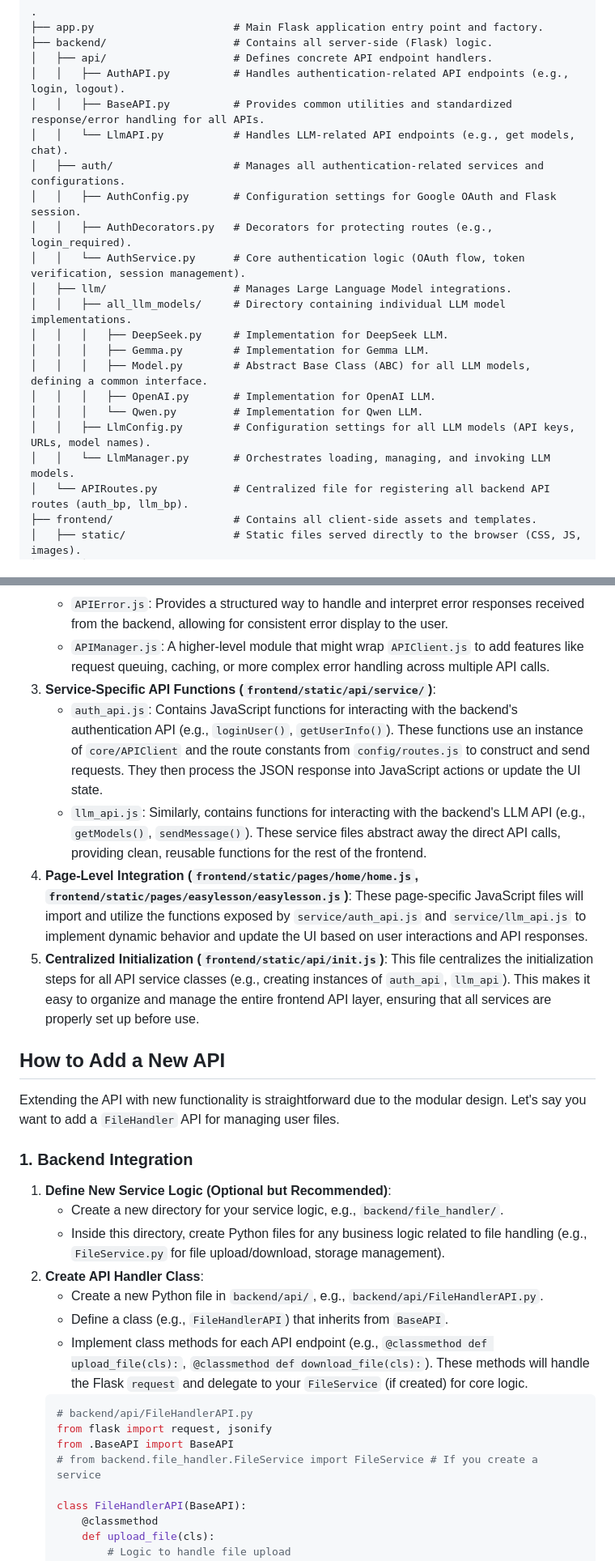
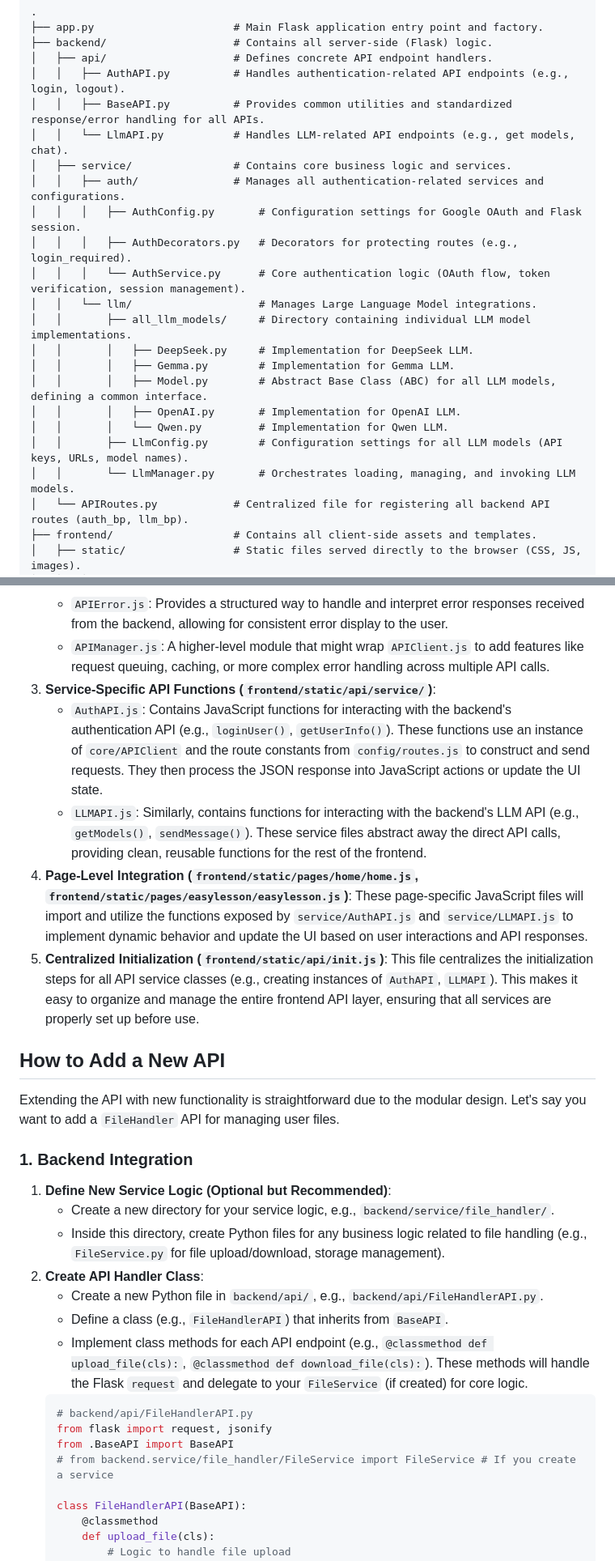
Before and after one commit to minhtrietcancode/easylessonplan, a Markdown page: README.md, 2 parts joined by grey strips. Shown: that part at 81% size. Drawn GitHub-style.

```diff
--- a/README.md
+++ b/README.md
@@ -16,19 +16,20 @@ Below is the directory structure of the EasyLesson project, with a brief descrip
 │   │   ├── AuthAPI.py          # Handles authentication-related API endpoints (e.g., login, logout).
 │   │   ├── BaseAPI.py          # Provides common utilities and standardized response/error handling for all APIs.
 │   │   └── LlmAPI.py           # Handles LLM-related API endpoints (e.g., get models, chat).
-│   ├── auth/                   # Manages all authentication-related services and configurations.
-│   │   ├── AuthConfig.py       # Configuration settings for Google OAuth and Flask session.
-│   │   ├── AuthDecorators.py   # Decorators for protecting routes (e.g., login_required).
-│   │   └── AuthService.py      # Core authentication logic (OAuth flow, token verification, session management).
-│   ├── llm/                    # Manages Large Language Model integrations.
-│   │   ├── all_llm_models/     # Directory containing individual LLM model implementations.
-│   │   │   ├── DeepSeek.py     # Implementation for DeepSeek LLM.
-│   │   │   ├── Gemma.py        # Implementation for Gemma LLM.
-│   │   │   ├── Model.py        # Abstract Base Class (ABC) for all LLM models, defining a common interface.
-│   │   │   ├── OpenAI.py       # Implementation for OpenAI LLM.
-│   │   │   └── Qwen.py         # Implementation for Qwen LLM.
-│   │   ├── LlmConfig.py        # Configuration settings for all LLM models (API keys, URLs, model names).
-│   │   └── LlmManager.py       # Orchestrates loading, managing, and invoking LLM models.
+│   ├── service/                # Contains core business logic and services.
+│   │   ├── auth/               # Manages all authentication-related services and configurations.
+│   │   │   ├── AuthConfig.py       # Configuration settings for Google OAuth and Flask session.
+│   │   │   ├── AuthDecorators.py   # Decorators for protecting routes (e.g., login_required).
+│   │   │   └── AuthService.py      # Core authentication logic (OAuth flow, token verification, session management).
+│   │   └── llm/                    # Manages Large Language Model integrations.
+│   │       ├── all_llm_models/     # Directory containing individual LLM model implementations.
+│   │       │   ├── DeepSeek.py     # Implementation for DeepSeek LLM.
+│   │       │   ├── Gemma.py        # Implementation for Gemma LLM.
+│   │       │   ├── Model.py        # Abstract Base Class (ABC) for all LLM models, defining a common interface.
+│   │       │   ├── OpenAI.py       # Implementation for OpenAI LLM.
+│   │       │   └── Qwen.py         # Implementation for Qwen LLM.
+│   │       ├── LlmConfig.py        # Configuration settings for all LLM models (API keys, URLs, model names).
+│   │       └── LlmManager.py       # Orchestrates loading, managing, and invoking LLM models.
 │   └── APIRoutes.py            # Centralized file for registering all backend API routes (auth_bp, llm_bp).
 ├── frontend/                   # Contains all client-side assets and templates.
 │   ├── static/                 # Static files served directly to the browser (CSS, JS, images).
@@ -138,11 +139,11 @@ The `frontend/static/api/` directory houses the entire client-side API interacti
     *   `APIError.js`: Provides a structured way to handle and interpret error responses received from the backend, allowing for consistent error display to the user.
     *   `APIManager.js`: A higher-level module that might wrap `APIClient.js` to add features like request queuing, caching, or more complex error handling across multiple API calls.
 3.  **Service-Specific API Functions (`frontend/static/api/service/`)**:
-    *   `auth_api.js`: Contains JavaScript functions for interacting with the backend's authentication API (e.g., `loginUser()`, `getUserInfo()`). These functions use an instance of `core/APIClient` and the route constants from `config/routes.js` to construct and send requests. They then process the JSON response into JavaScript actions or update the UI state.
-    *   `llm_api.js`: Similarly, contains functions for interacting with the backend's LLM API (e.g., `getModels()`, `sendMessage()`).
+    *   `AuthAPI.js`: Contains JavaScript functions for interacting with the backend's authentication API (e.g., `loginUser()`, `getUserInfo()`). These functions use an instance of `core/APIClient` and the route constants from `config/routes.js` to construct and send requests. They then process the JSON response into JavaScript actions or update the UI state.
+    *   `LLMAPI.js`: Similarly, contains functions for interacting with the backend's LLM API (e.g., `getModels()`, `sendMessage()`).
     These service files abstract away the direct API calls, providing clean, reusable functions for the rest of the frontend.
-4.  **Page-Level Integration (`frontend/static/pages/home/home.js`, `frontend/static/pages/easylesson/easylesson.js`)**: These page-specific JavaScript files will import and utilize the functions exposed by `service/auth_api.js` and `service/llm_api.js` to implement dynamic behavior and update the UI based on user interactions and API responses.
-5.  **Centralized Initialization (`frontend/static/api/init.js`)**: This file centralizes the initialization steps for all API service classes (e.g., creating instances of `auth_api`, `llm_api`). This makes it easy to organize and manage the entire frontend API layer, ensuring that all services are properly set up before use.
+4.  **Page-Level Integration (`frontend/static/pages/home/home.js`, `frontend/static/pages/easylesson/easylesson.js`)**: These page-specific JavaScript files will import and utilize the functions exposed by `service/AuthAPI.js` and `service/LLMAPI.js` to implement dynamic behavior and update the UI based on user interactions and API responses.
+5.  **Centralized Initialization (`frontend/static/api/init.js`)**: This file centralizes the initialization steps for all API service classes (e.g., creating instances of `AuthAPI`, `LLMAPI`). This makes it easy to organize and manage the entire frontend API layer, ensuring that all services are properly set up before use.
 
 ## How to Add a New API
 
@@ -151,7 +152,7 @@ Extending the API with new functionality is straightforward due to the modular d
 ### 1. Backend Integration
 
 1.  **Define New Service Logic (Optional but Recommended)**:
-    *   Create a new directory for your service logic, e.g., `backend/file_handler/`.
+    *   Create a new directory for your service logic, e.g., `backend/service/file_handler/`.
     *   Inside this directory, create Python files for any business logic related to file handling (e.g., `FileService.py` for file upload/download, storage management).
 2.  **Create API Handler Class**:
     *   Create a new Python file in `backend/api/`, e.g., `backend/api/FileHandlerAPI.py`.
@@ -161,7 +162,7 @@ Extending the API with new functionality is straightforward due to the modular d
     # backend/api/FileHandlerAPI.py
     from flask import request, jsonify
     from .BaseAPI import BaseAPI
-    # from backend.file_handler.FileService import FileService # If you create a service
+    # from backend.service/file_handler/FileService import FileService # If you create a service
 
     class FileHandlerAPI(BaseAPI):
         @classmethod
```
Also changed, not shown: other parts of README.md (+21 -21 lines).
